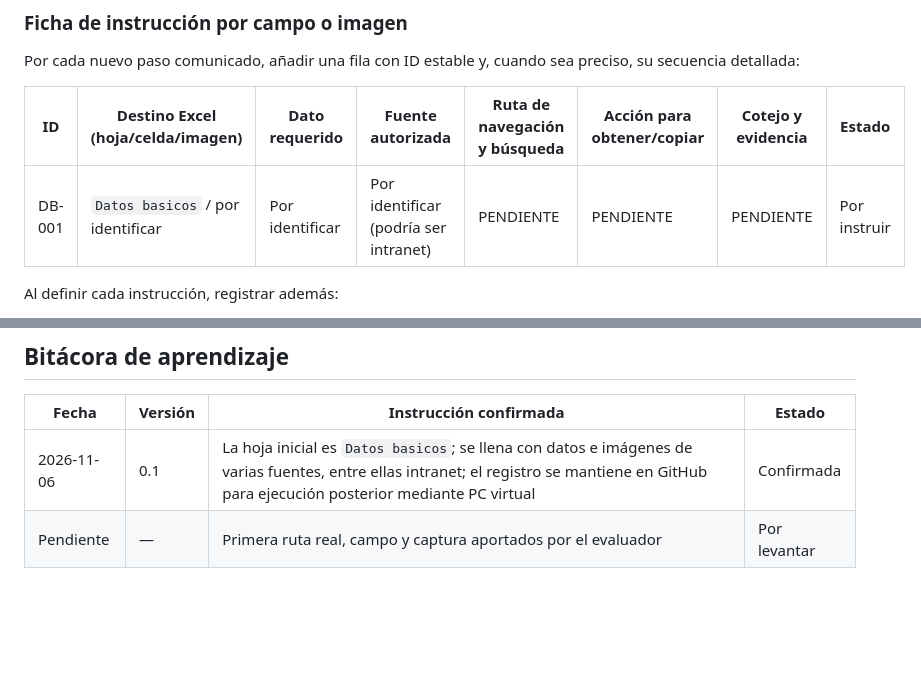
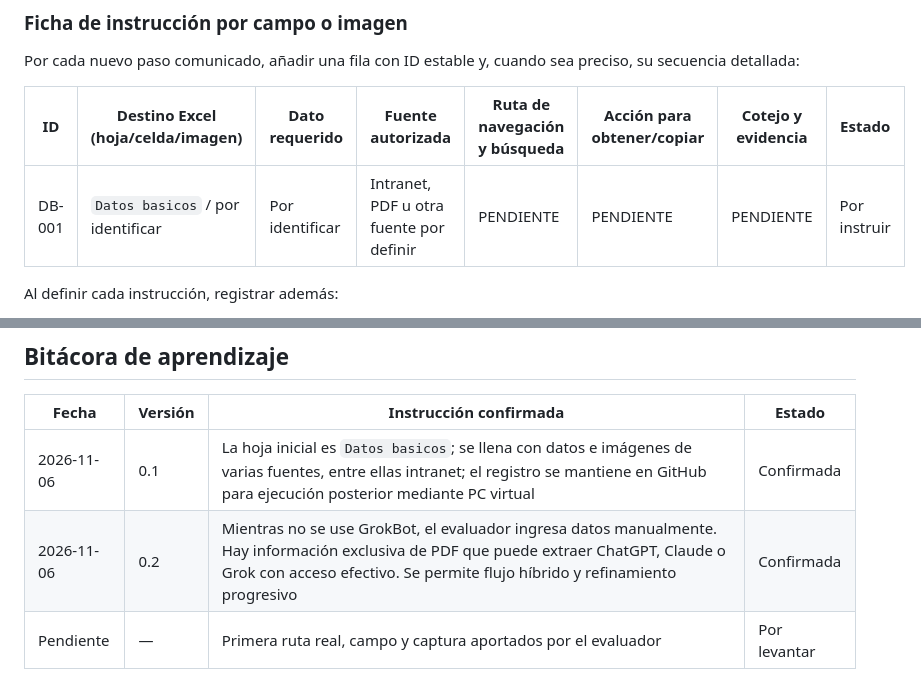
Before and after one commit to NoeCalle/oece-asistente, a Markdown page: procedimientos/llenado-excel-aumento-cmc.md, 2 parts joined by grey strips. Drawn GitHub-style; blank space fills up the shorter version.

```diff
--- a/procedimientos/llenado-excel-aumento-cmc.md
+++ b/procedimientos/llenado-excel-aumento-cmc.md
@@ -38,7 +51,7 @@ Por cada nuevo paso comunicado, añadir una fila con ID estable y, cuando sea pr
 
 | ID | Destino Excel (hoja/celda/imagen) | Dato requerido | Fuente autorizada | Ruta de navegación y búsqueda | Acción para obtener/copiar | Cotejo y evidencia | Estado |
 |---|---|---|---|---|---|---|---|
-| DB-001 | `Datos basicos` / por identificar | Por identificar | Por identificar (podría ser intranet) | PENDIENTE | PENDIENTE | PENDIENTE | Por instruir |
+| DB-001 | `Datos basicos` / por identificar | Por identificar | Intranet, PDF u otra fuente por definir | PENDIENTE | PENDIENTE | PENDIENTE | Por instruir |
 
 Al definir cada instrucción, registrar además:
 - **Precondiciones:** sesión iniciada, pantalla visible, expediente correcto, acceso autorizado.
@@ -74,6 +87,7 @@ La secuencia para `Obras nacional`, `CLC`, `Hoja Calculo`, `datos` y `CALCULO CM
 | Fecha | Versión | Instrucción confirmada | Estado |
 |---|---|---|---|
 | 2026-11-06 | 0.1 | La hoja inicial es `Datos basicos`; se llena con datos e imágenes de varias fuentes, entre ellas intranet; el registro se mantiene en GitHub para ejecución posterior mediante PC virtual | Confirmada |
+| 2026-11-06 | 0.2 | Mientras no se use GrokBot, el evaluador ingresa datos manualmente. Hay información exclusiva de PDF que puede extraer ChatGPT, Claude o Grok con acceso efectivo. Se permite flujo híbrido y refinamiento progresivo | Confirmada |
 | Pendiente | — | Primera ruta real, campo y captura aportados por el evaluador | Por levantar |
 
 > **Mantenimiento:** cada explicación nueva del evaluador actualiza este archivo, incrementa versión y distingue hechos confirmados de instrucciones pendientes. No publicar ejemplos reales o credenciales en commits.
```
Also changed, not shown: other parts of procedimientos/llenado-excel-aumento-cmc.md (+16 -3 lines).
